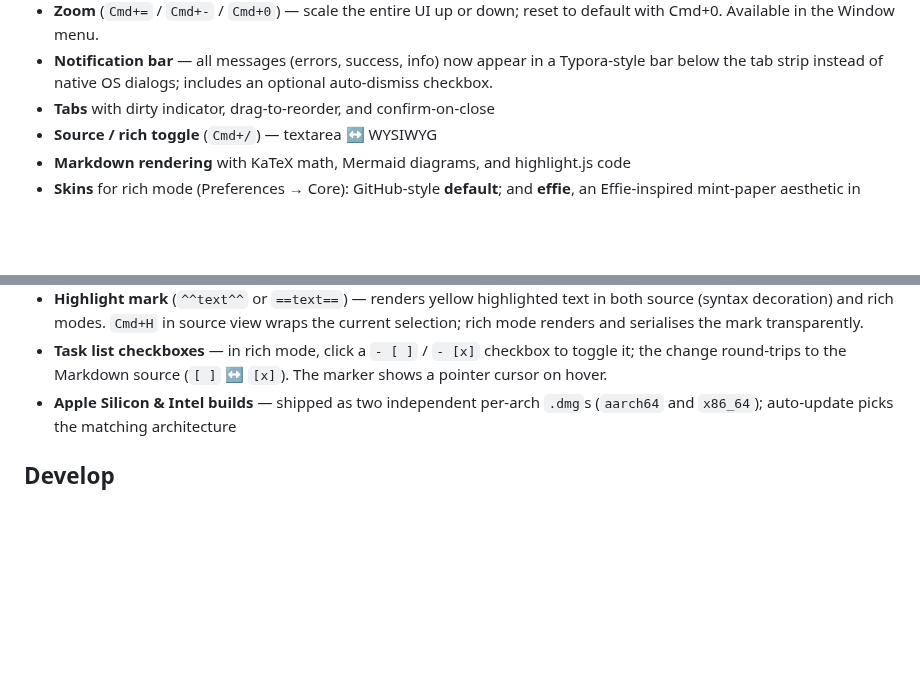
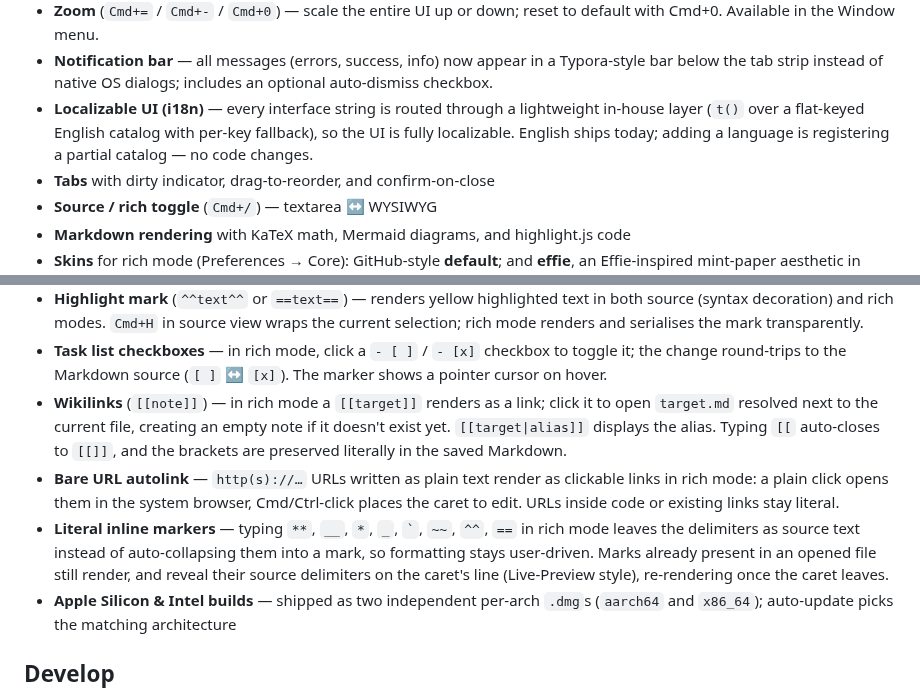
Before and after one commit to wizlijun/note.md, a Markdown page: README.md, 2 parts joined by grey strips. Drawn GitHub-style; blank space fills up the shorter version.

```diff
--- a/README.md
+++ b/README.md
@@ -32,6 +32,10 @@ native-UI (AppKit/SwiftUI) app.
 - **Notification bar** — all messages (errors, success, info) now appear in a
   Typora-style bar below the tab strip instead of native OS dialogs; includes
   an optional auto-dismiss checkbox.
+- **Localizable UI (i18n)** — every interface string is routed through a
+  lightweight in-house layer (`t()` over a flat-keyed English catalog with
+  per-key fallback), so the UI is fully localizable. English ships today;
+  adding a language is registering a partial catalog — no code changes.
 - **Tabs** with dirty indicator, drag-to-reorder, and confirm-on-close
 - **Source / rich toggle** (`Cmd+/`) — textarea ↔ WYSIWYG
 - **Markdown rendering** with KaTeX math, Mermaid diagrams, and highlight.js code
@@ -136,6 +140,21 @@ native-UI (AppKit/SwiftUI) app.
 - **Task list checkboxes** — in rich mode, click a `- [ ]` / `- [x]` checkbox to
   toggle it; the change round-trips to the Markdown source (`[ ]` ↔ `[x]`). The
   marker shows a pointer cursor on hover.
+- **Wikilinks** (`[[note]]`) — in rich mode a `[[target]]` renders as a link;
+  click it to open `target.md` resolved next to the current file, creating an
+  empty note if it doesn't exist yet. `[[target|alias]]` displays the alias.
+  Typing `[[` auto-closes to `[[]]`, and the brackets are preserved literally in
+  the saved Markdown.
+- **Bare URL autolink** — `http(s)://…` URLs written as plain text render as
+  clickable links in rich mode: a plain click opens them in the system browser,
+  Cmd/Ctrl-click places the caret to edit. URLs inside code or existing links
+  stay literal.
+- **Literal inline markers** — typing `**`, `__`, `*`, `_`, `` ` ``, `~~`, `^^`,
+  `==` in rich mode leaves the delimiters as source text instead of
+  auto-collapsing them into a mark, so formatting stays user-driven. Marks
+  already present in an opened file still render, and reveal their source
+  delimiters on the caret's line (Live-Preview style), re-rendering once the
+  caret leaves.
 - **Apple Silicon & Intel builds** — shipped as two independent per-arch `.dmg`s
   (`aarch64` and `x86_64`); auto-update picks the matching architecture
 
```
Also changed, not shown: README.zh-CN.md (+13 -0 lines).
